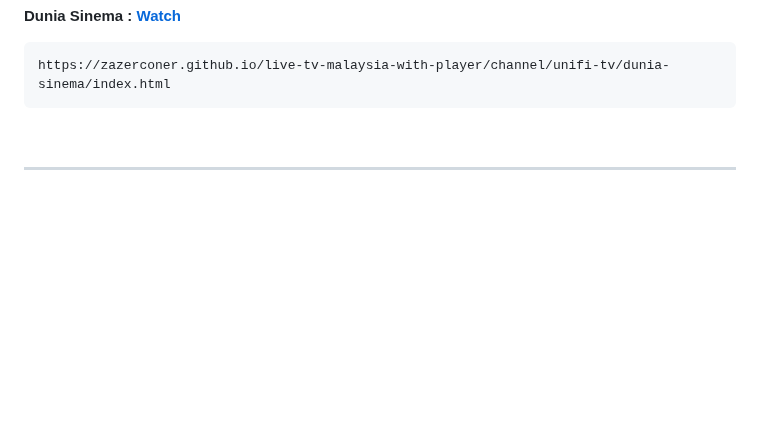
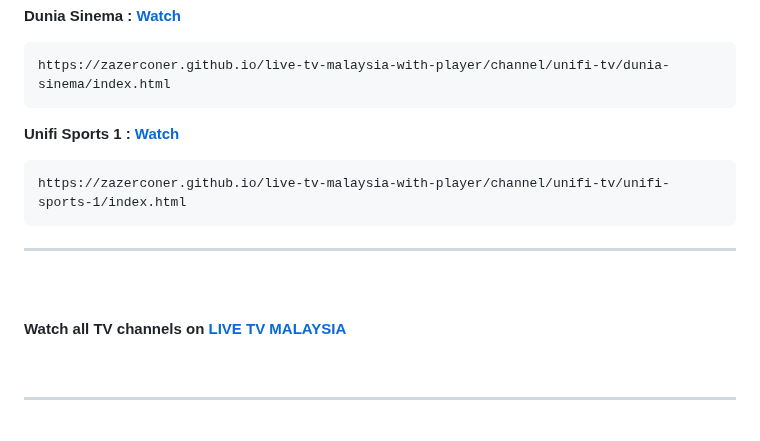
Before and after one commit to ZazerConer/live-tv-malaysia-with-player, a Markdown page: README.md, the part around the change. Rendered like a GitHub page; blank space fills up the shorter version.

````diff
--- a/README.md
+++ b/README.md
@@ -120,6 +120,17 @@ https://zazerconer.github.io/live-tv-malaysia-with-player/channel/unifi-tv/degub
 https://zazerconer.github.io/live-tv-malaysia-with-player/channel/unifi-tv/dunia-sinema/index.html
 ```
 
+**Unifi Sports 1 : [Watch](https://zazerconer.github.io/live-tv-malaysia-with-player/channel/unifi-tv/unifi-sports-1/index.html)**
+
+```url
+https://zazerconer.github.io/live-tv-malaysia-with-player/channel/unifi-tv/unifi-sports-1/index.html
+```
+
+<hr>
+<br>
+
+#### Watch all TV channels on [LIVE TV MALAYSIA](https://zazerconer.github.io/live-tv-malaysia-with-player/tv-channel)
+
 <br>
 <hr>
 <br>
````
